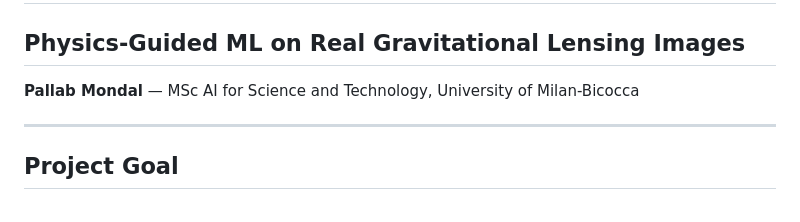
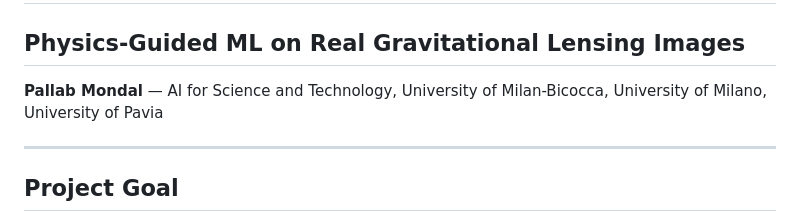
Before and after one commit to Pallab9999/DeepLenseProject, a Markdown page: README.md, the part around the change. Drawn GitHub-style.

Commit message:
Update author affiliation in README

```diff
--- a/README.md
+++ b/README.md
@@ -1,6 +1,6 @@
 # DeepLense GSoC 2026
 ## Physics-Guided ML on Real Gravitational Lensing Images
-**Pallab Mondal** — MSc AI for Science and Technology, University of Milan-Bicocca
+**Pallab Mondal** — AI for Science and Technology, University of Milan-Bicocca, University of Milano, University of Pavia
 
 ---
 
```
